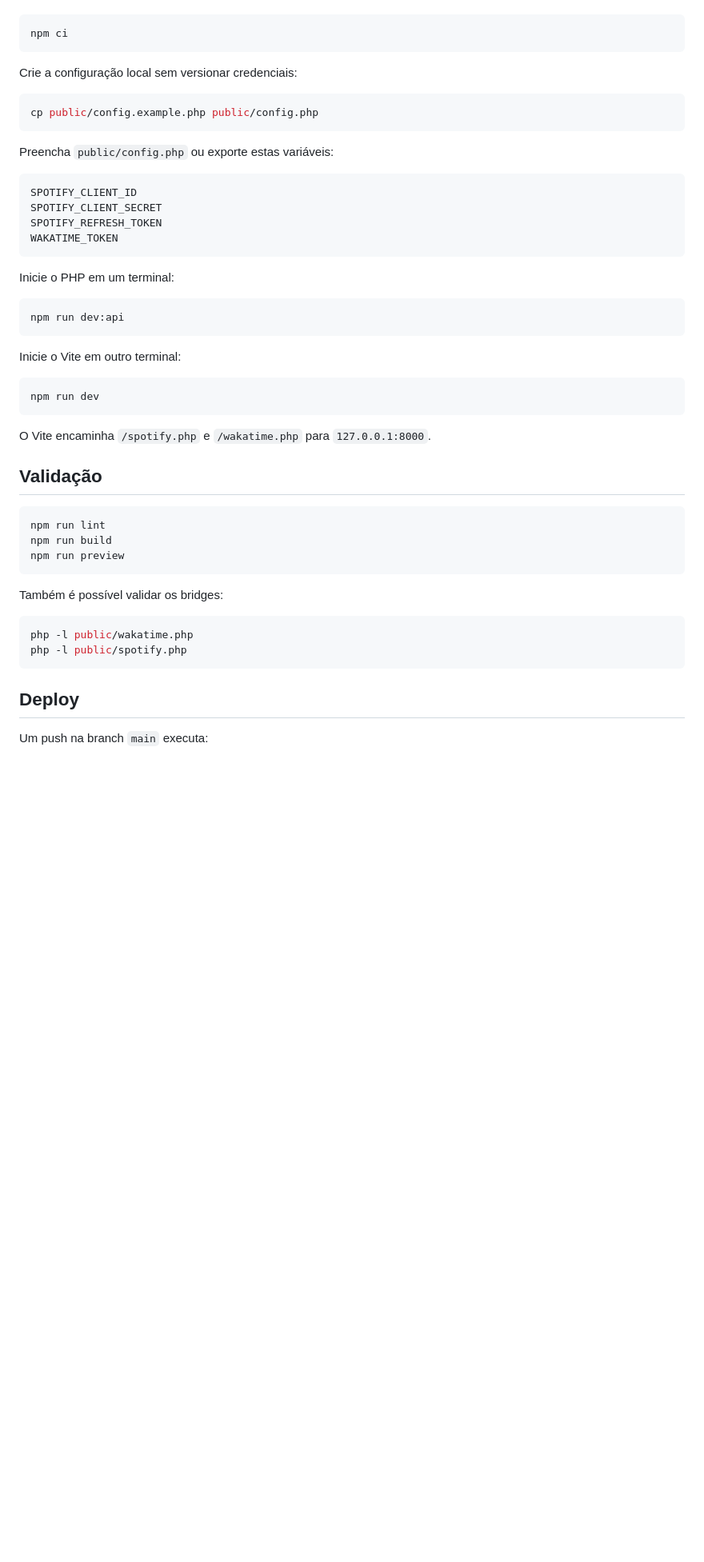
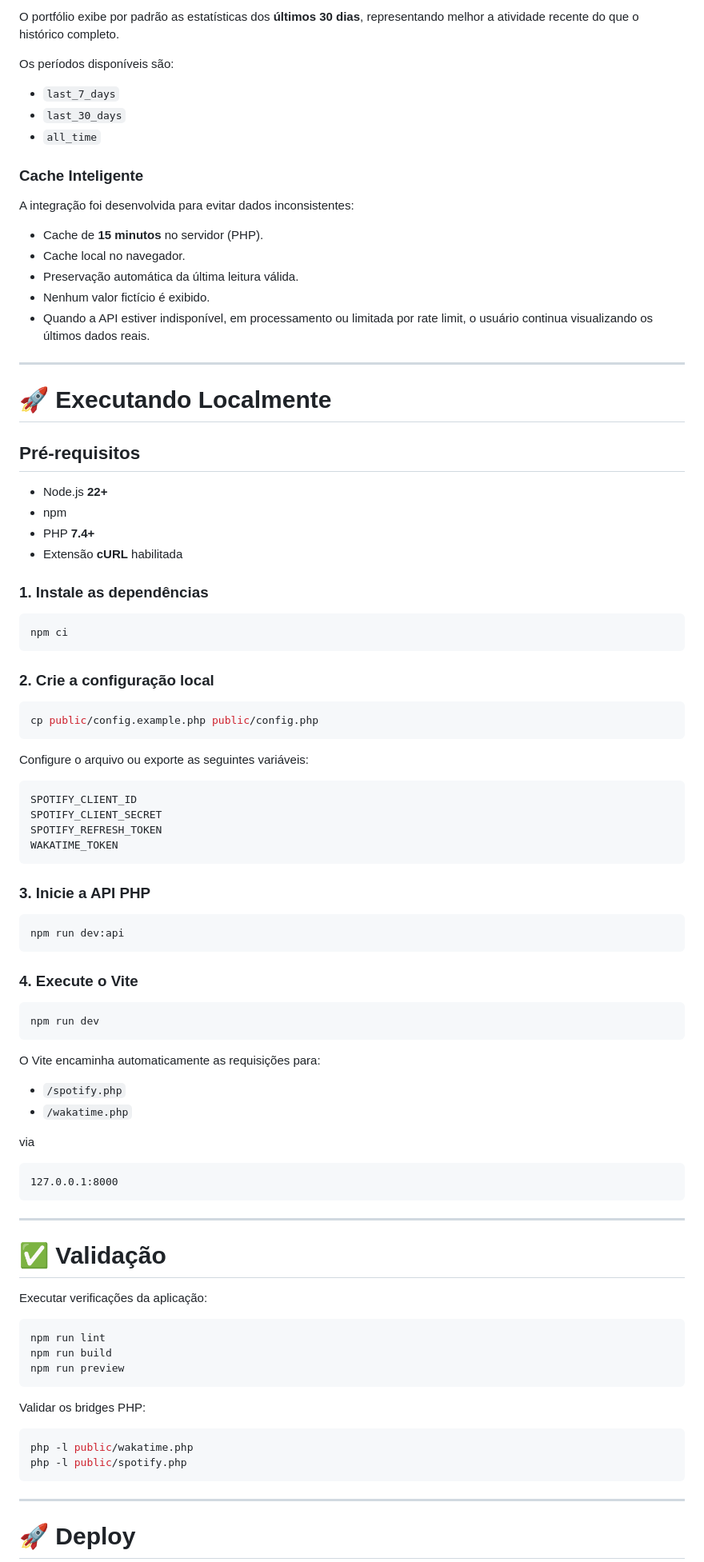
Before and after one commit to fp-torres/felipeportfolio2.0, a Markdown page: README.md, the part around one of its changes. Shown at 80% size. Rendered like a GitHub page; blank space fills up the shorter version.

````diff
--- a/README.md
+++ b/README.md
@@ -46,15 +61,45 @@ Instale as dependências:
+O portfólio exibe por padrão as estatísticas dos **últimos 30 dias**, representando melhor a atividade recente do que o histórico completo.
+
+Os períodos disponíveis são:
+
+* `last_7_days`
+* `last_30_days`
+* `all_time`
+
+### Cache Inteligente
+
+A integração foi desenvolvida para evitar dados inconsistentes:
+
+* Cache de **15 minutos** no servidor (PHP).
+* Cache local no navegador.
+* Preservação automática da última leitura válida.
+* Nenhum valor fictício é exibido.
+* Quando a API estiver indisponível, em processamento ou limitada por rate limit, o usuário continua visualizando os últimos dados reais.
+
+---
+
+# 🚀 Executando Localmente
+
+## Pré-requisitos
+
+* Node.js **22+**
+* npm
+* PHP **7.4+**
+* Extensão **cURL** habilitada
+
+### 1. Instale as dependências
 
 ```bash
 npm ci
 ```
 
-Crie a configuração local sem versionar credenciais:
+### 2. Crie a configuração local
 
 ```bash
 cp public/config.example.php public/config.php
 ```
 
-Preencha `public/config.php` ou exporte estas variáveis:
+Configure o arquivo ou exporte as seguintes variáveis:
 
 ```text
 SPOTIFY_CLIENT_ID
@@ -63,21 +108,34 @@ SPOTIFY_REFRESH_TOKEN
 WAKATIME_TOKEN
 ```
 
-Inicie o PHP em um terminal:
+### 3. Inicie a API PHP
 
 ```bash
 npm run dev:api
 ```
 
-Inicie o Vite em outro terminal:
+### 4. Execute o Vite
 
 ```bash
 npm run dev
 ```
 
-O Vite encaminha `/spotify.php` e `/wakatime.php` para `127.0.0.1:8000`.
+O Vite encaminha automaticamente as requisições para:
 
-## Validação
+* `/spotify.php`
+* `/wakatime.php`
+
+via
+
+```
+127.0.0.1:8000
+```
+
+---
+
+# ✅ Validação
+
+Executar verificações da aplicação:
 
 ```bash
 npm run lint
@@ -85,14 +143,14 @@ npm run build
 npm run preview
 ```
 
-Também é possível validar os bridges:
+Validar os bridges PHP:
 
 ```bash
 php -l public/wakatime.php
 php -l public/spotify.php
 ```
 
-## Deploy
+---
 
-Um push na branch `main` executa:
+# 🚀 Deploy
 
````
Also changed, not shown: other parts of README.md (+90 -57 lines).
